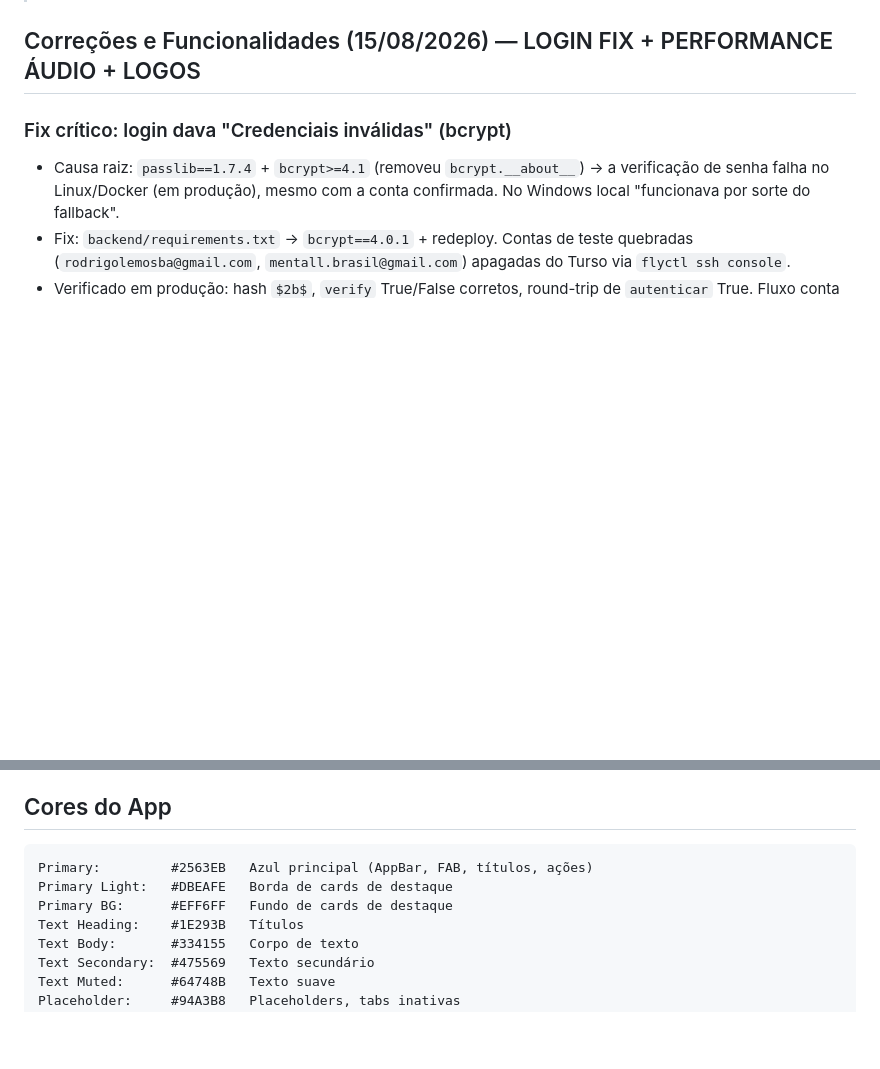
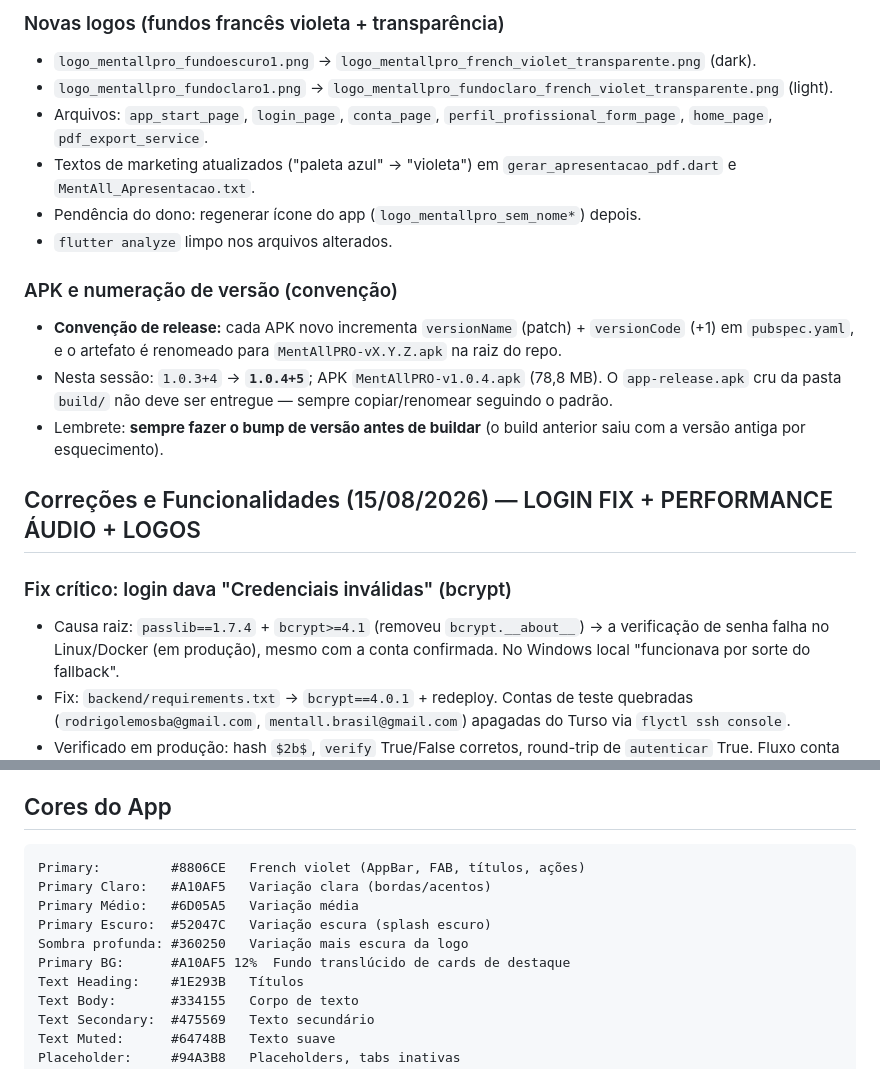
Before and after one commit to rodrigolemospsi/mentall-api, a Markdown page: AGENTS.md, 2 parts joined by grey strips. Drawn GitHub-style; blank space fills up the shorter version.

````diff
--- a/AGENTS.md
+++ b/AGENTS.md
@@ -4,3 +46,15 @@
+### Novas logos (fundos francês violeta + transparência)
+- `logo_mentallpro_fundoescuro1.png` → `logo_mentallpro_french_violet_transparente.png` (dark).
+- `logo_mentallpro_fundoclaro1.png` → `logo_mentallpro_fundoclaro_french_violet_transparente.png` (light).
+- Arquivos: `app_start_page`, `login_page`, `conta_page`, `perfil_profissional_form_page`, `home_page`, `pdf_export_service`.
+- Textos de marketing atualizados ("paleta azul" → "violeta") em `gerar_apresentacao_pdf.dart` e `MentAll_Apresentacao.txt`.
+- Pendência do dono: regenerar ícone do app (`logo_mentallpro_sem_nome*`) depois.
+- `flutter analyze` limpo nos arquivos alterados.
+
+### APK e numeração de versão (convenção)
+- **Convenção de release:** cada APK novo incrementa `versionName` (patch) + `versionCode` (+1) em `pubspec.yaml`, e o artefato é renomeado para `MentAllPRO-vX.Y.Z.apk` na raiz do repo.
+- Nesta sessão: `1.0.3+4` → **`1.0.4+5`**; APK `MentAllPRO-v1.0.4.apk` (78,8 MB). O `app-release.apk` cru da pasta `build/` não deve ser entregue — sempre copiar/renomear seguindo o padrão.
+- Lembrete: **sempre fazer o bump de versão antes de buildar** (o build anterior saiu com a versão antiga por esquecimento).
 
 ## Correções e Funcionalidades (15/08/2026) — LOGIN FIX + PERFORMANCE ÁUDIO + LOGOS
 
@@ -784,9 +838,12 @@ lib/widgets/paciente_financeiro_tab.dart
 
 ## Cores do App
 ```
-Primary:         #2563EB   Azul principal (AppBar, FAB, títulos, ações)
-Primary Light:   #DBEAFE   Borda de cards de destaque
-Primary BG:      #EFF6FF   Fundo de cards de destaque
+Primary:         #8806CE   French violet (AppBar, FAB, títulos, ações)
+Primary Claro:   #A10AF5   Variação clara (bordas/acentos)
+Primary Médio:   #6D05A5   Variação média
+Primary Escuro:  #52047C   Variação escura (splash escuro)
+Sombra profunda: #360250   Variação mais escura da logo
+Primary BG:      #A10AF5 12%  Fundo translúcido de cards de destaque
 Text Heading:    #1E293B   Títulos
 Text Body:       #334155   Corpo de texto
 Text Secondary:  #475569   Texto secundário
````
Also changed, not shown: other parts of AGENTS.md (+43 -1 lines).
